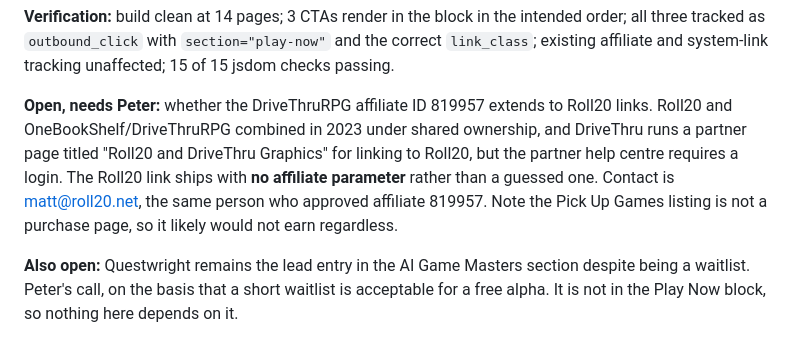
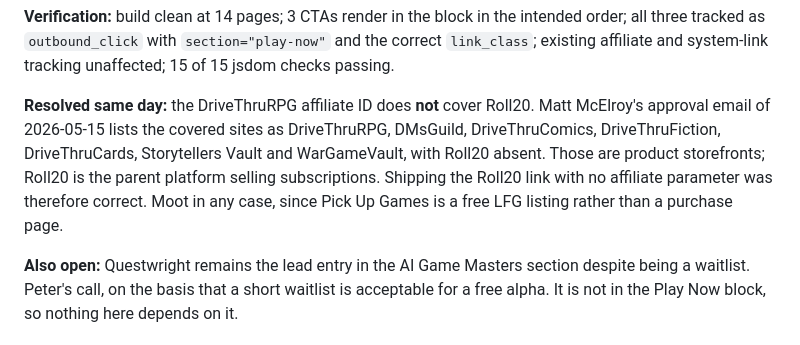
Before and after one commit to CykodelikOG/roleplayfree.com, a Markdown page: CHANGELOG.md, the part around the change. GitHub-like rendering.

```diff
--- a/CHANGELOG.md
+++ b/CHANGELOG.md
@@ -16,7 +16,7 @@ Files: src/components/PlayNow.astro (new), src/components/Analytics.astro, src/c
 
 **Verification:** build clean at 14 pages; 3 CTAs render in the block in the intended order; all three tracked as `outbound_click` with `section="play-now"` and the correct `link_class`; existing affiliate and system-link tracking unaffected; 15 of 15 jsdom checks passing.
 
-**Open, needs Peter:** whether the DriveThruRPG affiliate ID 819957 extends to Roll20 links. Roll20 and OneBookShelf/DriveThruRPG combined in 2023 under shared ownership, and DriveThru runs a partner page titled "Roll20 and DriveThru Graphics" for linking to Roll20, but the partner help centre requires a login. The Roll20 link ships with **no affiliate parameter** rather than a guessed one. Contact is matt@roll20.net, the same person who approved affiliate 819957. Note the Pick Up Games listing is not a purchase page, so it likely would not earn regardless.
+**Resolved same day:** the DriveThruRPG affiliate ID does **not** cover Roll20. Matt McElroy's approval email of 2026-05-15 lists the covered sites as DriveThruRPG, DMsGuild, DriveThruComics, DriveThruFiction, DriveThruCards, Storytellers Vault and WarGameVault, with Roll20 absent. Those are product storefronts; Roll20 is the parent platform selling subscriptions. Shipping the Roll20 link with no affiliate parameter was therefore correct. Moot in any case, since Pick Up Games is a free LFG listing rather than a purchase page.
 
 **Also open:** Questwright remains the lead entry in the AI Game Masters section despite being a waitlist. Peter's call, on the basis that a short waitlist is acceptable for a free alpha. It is not in the Play Now block, so nothing here depends on it.
 
```
Also changed, not shown: CLAUDE.md (+2 -1 lines).
